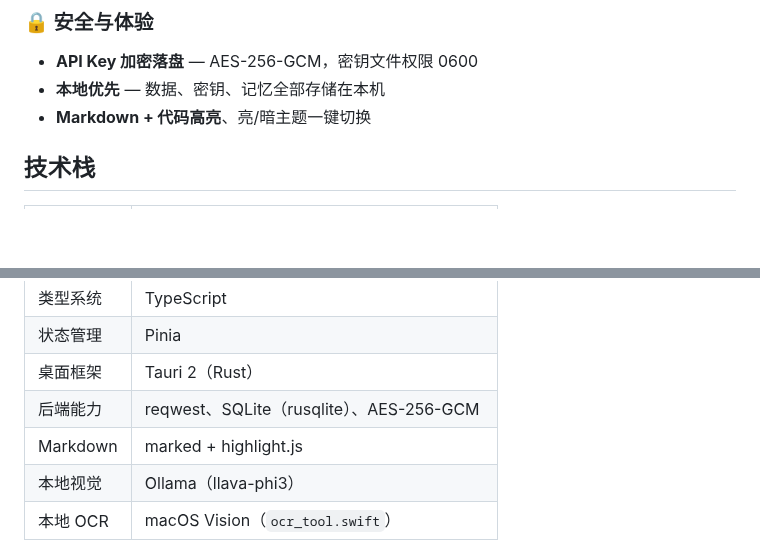
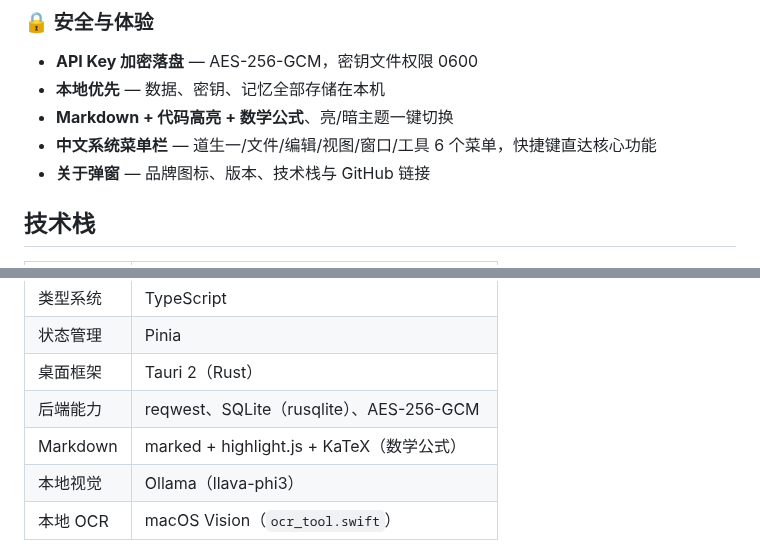
Before and after one commit to eproduce/daoshengyi, a Markdown page: README.md, 2 parts joined by grey strips. Rendered like a GitHub page; blank space fills up the shorter version.

```diff
--- a/README.md
+++ b/README.md
@@ -46,7 +58,9 @@
 ### 🔒 安全与体验
 - **API Key 加密落盘** — AES-256-GCM，密钥文件权限 0600
 - **本地优先** — 数据、密钥、记忆全部存储在本机
-- **Markdown + 代码高亮**、亮/暗主题一键切换
+- **Markdown + 代码高亮 + 数学公式**、亮/暗主题一键切换
+- **中文系统菜单栏** — 道生一/文件/编辑/视图/窗口/工具 6 个菜单，快捷键直达核心功能
+- **关于弹窗** — 品牌图标、版本、技术栈与 GitHub 链接
 
 ## 技术栈
 
@@ -58,7 +72,7 @@
 | 状态管理 | Pinia |
 | 桌面框架 | Tauri 2（Rust） |
 | 后端能力 | reqwest、SQLite（rusqlite）、AES-256-GCM |
-| Markdown | marked + highlight.js |
+| Markdown | marked + highlight.js + KaTeX（数学公式） |
 | 本地视觉 | Ollama（llava-phi3） |
 | 本地 OCR | macOS Vision（`ocr_tool.swift`） |
 
```
Also changed, not shown: other parts of README.md (+16 -3 lines), docs/DEVELOPMENT_PLAN.md (+15 -7 lines), docs/DEVELOPMENT_PROGRESS.md (+29 -1 lines), docs/assets/screenshots/about.png (added), docs/assets/screenshots/chat-dark.png (added), docs/assets/screenshots/chat-light.png (added), docs/assets/screenshots/settings.png (added).
